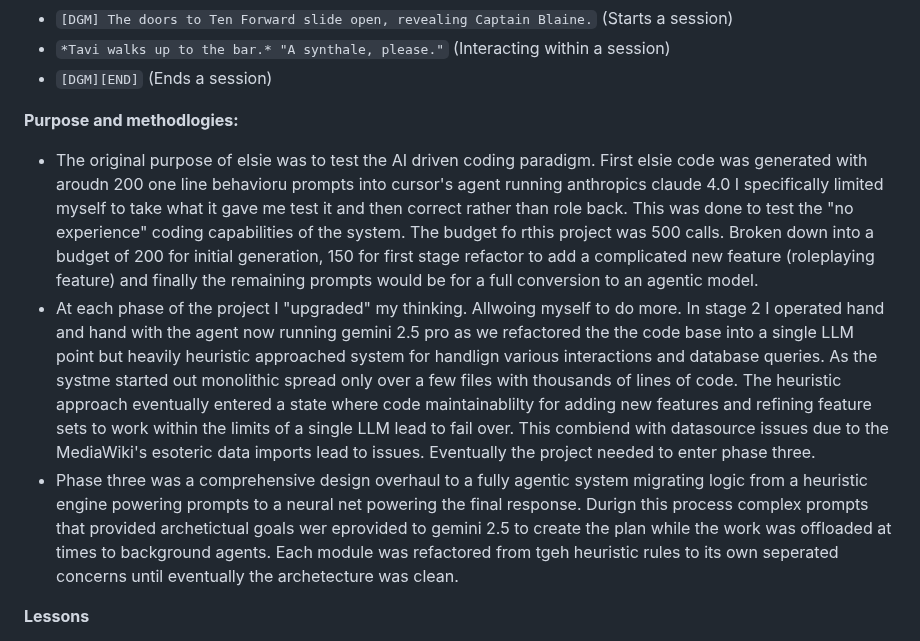
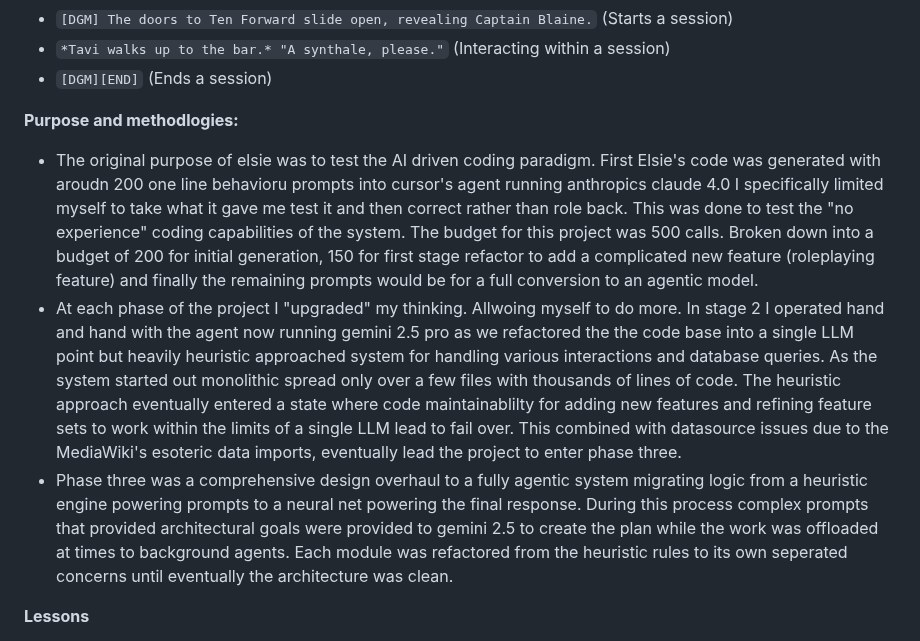
Before and after one commit to Jccunnin68/ElsieBot, a Markdown page: README.md, the part around the change. Drawn GitHub-style.

```diff
--- a/README.md
+++ b/README.md
@@ -96,9 +96,9 @@ This mode is activated when the `RoleplayStateManager` detects an ongoing rolepl
 -   `[DGM][END]` (Ends a session)
 
 **Purpose and methodlogies:**
-- The original purpose of elsie was to test the AI driven coding paradigm. First elsie code was generated with aroudn 200 one line behavioru prompts into cursor's agent running anthropics claude 4.0 I specifically limited myself to take what it gave me test it and then correct rather than role back. This was done to test the "no experience" coding capabilities of the system. The budget fo rthis project was 500 calls. Broken down into a budget of 200 for initial generation, 150 for first stage refactor to add a complicated new feature (roleplaying feature) and finally the remaining prompts would be for a full conversion to an agentic model.
-- At each phase of the project I "upgraded" my thinking. Allwoing myself to do more. In stage 2 I operated hand and hand with the agent now running gemini 2.5 pro as we refactored the the code base into a single LLM point but heavily heuristic approached system for handlign various interactions and database queries. As the systme started out monolithic spread only over a few files with thousands of lines of code. The heuristic approach eventually entered a state where code maintainablilty for adding new features and refining feature sets to work within the limits of a single LLM lead to fail over. This combiend with datasource issues due to the MediaWiki's esoteric data imports lead to issues. Eventually the project needed to enter phase three.
-- Phase three was a comprehensive design overhaul to a fully agentic system migrating logic from a heuristic engine powering prompts to a neural net powering the final response. Durign this process complex prompts that provided archetictual goals wer eprovided to gemini 2.5 to create the plan while the work was offloaded at times to background agents. Each module was refactored from tgeh heuristic rules to its own seperated concerns until eventually the archetecture was clean.
+- The original purpose of elsie was to test the AI driven coding paradigm. First Elsie's code was generated with aroudn 200 one line behavioru prompts into cursor's agent running anthropics claude 4.0 I specifically limited myself to take what it gave me test it and then correct rather than role back. This was done to test the "no experience" coding capabilities of the system. The budget for this project was 500 calls. Broken down into a budget of 200 for initial generation, 150 for first stage refactor to add a complicated new feature (roleplaying feature) and finally the remaining prompts would be for a full conversion to an agentic model.
+- At each phase of the project I "upgraded" my thinking. Allwoing myself to do more. In stage 2 I operated hand and hand with the agent now running gemini 2.5 pro as we refactored the the code base into a single LLM point but heavily heuristic approached system for handling various interactions and database queries. As the system started out monolithic spread only over a few files with thousands of lines of code. The heuristic approach eventually entered a state where code maintainablilty for adding new features and refining feature sets to work within the limits of a single LLM lead to fail over. This combined with datasource issues due to the MediaWiki's esoteric data imports, eventually lead the project to enter phase three.
+- Phase three was a comprehensive design overhaul to a fully agentic system migrating logic from a heuristic engine powering prompts to a neural net powering the final response. During this process complex prompts that provided architectural goals were provided to gemini 2.5 to create the plan while the work was offloaded at times to background agents. Each module was refactored from the heuristic rules to its own seperated concerns until eventually the architecture was clean.
 
 **Lessons**
 - When it comes to ai Measure once Measure twice, measure three times, have an ai measure, correct it, then Prompt. The final agentic AI system was obtained with 10 prompts and 1 human edit. And had I perfomred this level of pre planning and development of the prompts that would go into the system It is every likely that this could have been built accordingly.
```
